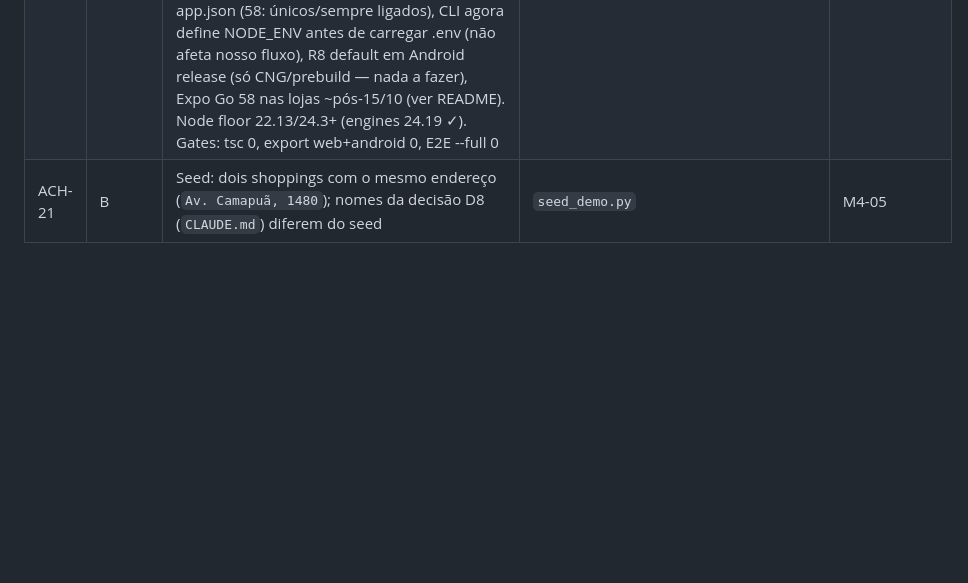
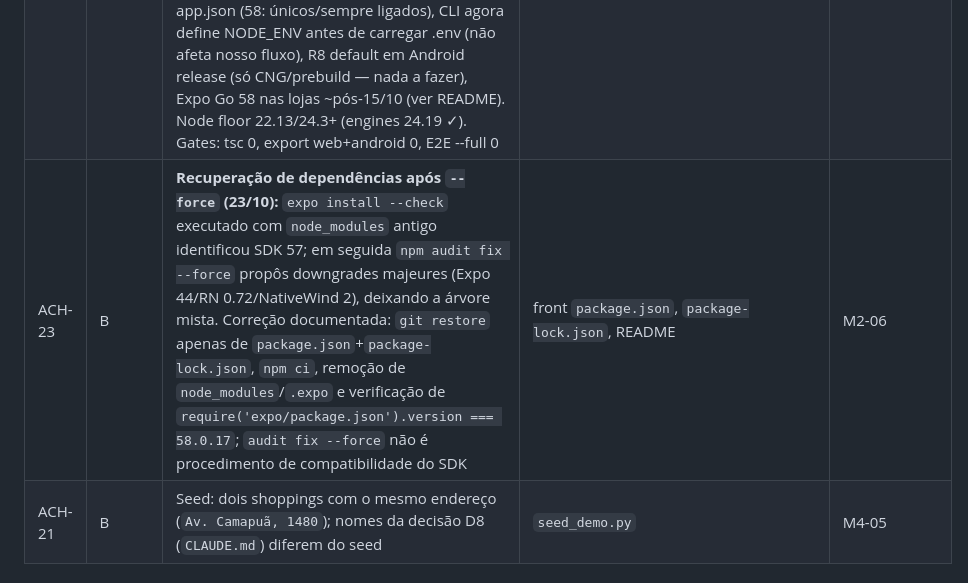
Before and after one commit to beh-S4nt05/smart-parking-pex, a Markdown page: src/docs/SDD.md, the part around the change. GitHub-like rendering; blank space fills up the shorter version.

```diff
--- a/src/docs/SDD.md
+++ b/src/docs/SDD.md
@@ -164,6 +164,7 @@ Severidade: **A** = corrigir antes de expor; **M** = corrigir nas marcas 3–4;
 | ACH-20 | B | Higiene: venv `meu_server_pex/` versionado; `src/.gitignore` ignora a si mesmo; `AGENTS.md`/`metro.config.js` citam SDK 54 (projeto é SDK 57); `run-dev.sh` sobe o stack completo e depois o backend local (conflito na 8000); `.env-sample` × `.env.example`; `.npmrc engine-strict` + npm exato; tipos TS (`ocupacaoHoje`, `image.d.ts`, `*.css` 3×); texto do simulador diz "admin ou gestor" — ✅ 22/10: `run-dev.sh` reescrito (âncora dirname, só banco no Docker, venv, timeout no pg_isready, DB_AUTO_SQLITE=false), `start_dev.sh` virou delegação, `.gitignore` cobre `.venv/`+`*.db` | vários | M2-06 |
 | ACH-21 | B | Conexão front↔back quebrava fora do mesmo-host: `.env.example` vinha com `EXPO_PUBLIC_API_URL=http://localhost:8000` **ativa** (copiar = congelar localhost em todas as plataformas — no celular, localhost é o próprio celular) e a auto-detecção existia só na web. Fix: `resolverApiURL()` — override manual → web same-origin/`:8000` → Expo Go via `hostUri` do Metro → Android emu `10.0.2.2`; `.env.example` 100% comentado; mensagem ERR_NETWORK com checklist de 3 passos; docs README/INTEGRACAO/MAPA alinhadas ("uma API, resolução por plataforma") | front `services/api.ts`+docs | M2-06 |
 | ACH-22 | B | **Expo SDK 58 (fixado)** — upgrade 57→58 com versões exatas sem `^`/`~` no ecossistema Expo (expo 58.0.17, RN 0.88.0, React 19.3.0, worklets 0.13.0, router 58.0.25 etc. — mapa `bundledNativeModules.json` do próprio pacote expo), lockfile commitado; troca exigida por 58: Strict TypeScript API default (codebase já limpa: zero deep-import/Touchable/InteractionManager), remoção de `newArchEnabled`+`edgeToEdgeEnabled` do app.json (58: únicos/sempre ligados), CLI agora define NODE_ENV antes de carregar .env (não afeta nosso fluxo), R8 default em Android release (só CNG/prebuild — nada a fazer), Expo Go 58 nas lojas ~pós-15/10 (ver README). Node floor 22.13/24.3+ (engines 24.19 ✓). Gates: tsc 0, export web+android 0, E2E --full 0 | front `package.json`+`app.json`+configs+docs | M2-06 |
+| ACH-23 | B | **Recuperação de dependências após `--force` (23/10):** `expo install --check` executado com `node_modules` antigo identificou SDK 57; em seguida `npm audit fix --force` propôs downgrades majeures (Expo 44/RN 0.72/NativeWind 2), deixando a árvore mista. Correção documentada: `git restore` apenas de `package.json`+`package-lock.json`, `npm ci`, remoção de `node_modules`/`.expo` e verificação de `require('expo/package.json').version === 58.0.17`; `audit fix --force` não é procedimento de compatibilidade do SDK | front `package.json`, `package-lock.json`, README | M2-06 |
 | ACH-21 | B | Seed: dois shoppings com o mesmo endereço (`Av. Camapuã, 1480`); nomes da decisão D8 (`CLAUDE.md`) diferem do seed | `seed_demo.py` | M4-05 |
 
 ### 3.4 Divergências documentação × código
```
Also changed, not shown: README.md (+53 -1 lines).
